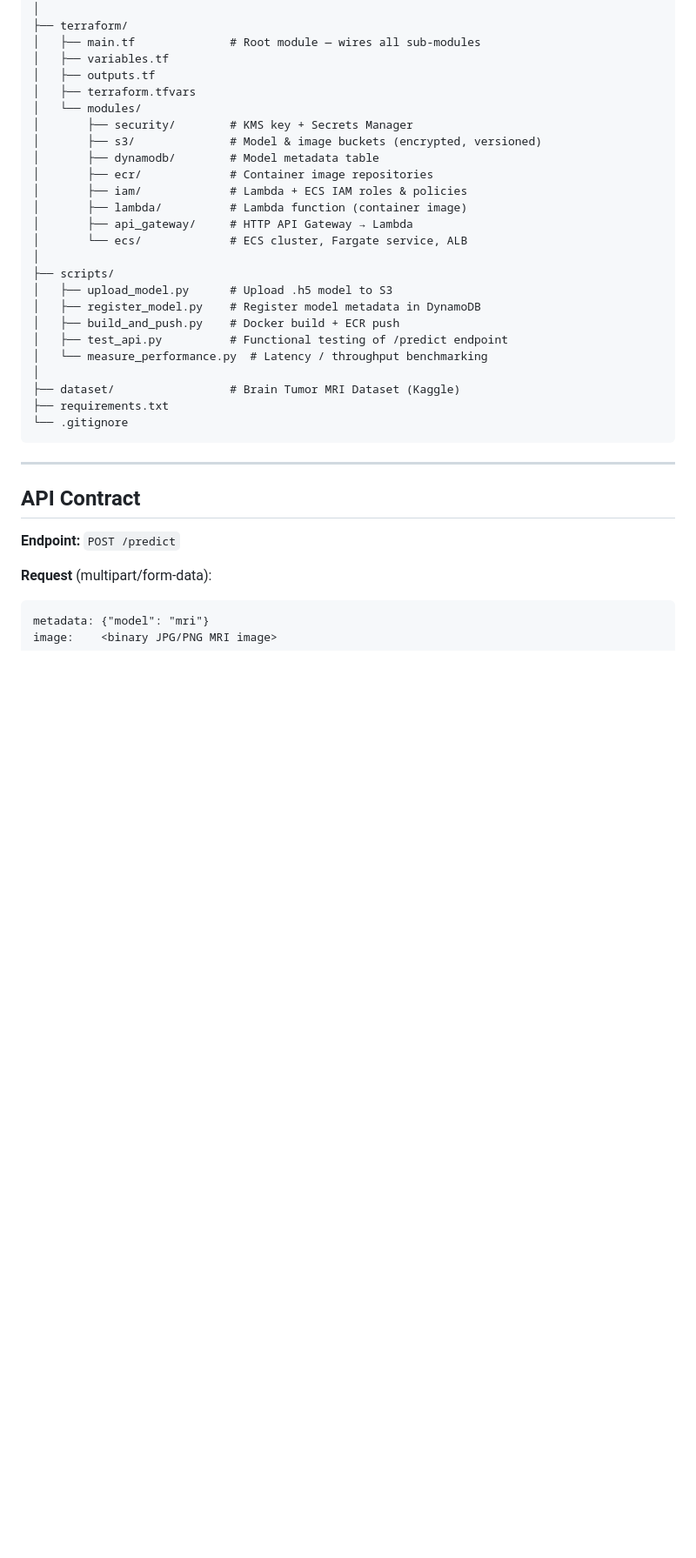
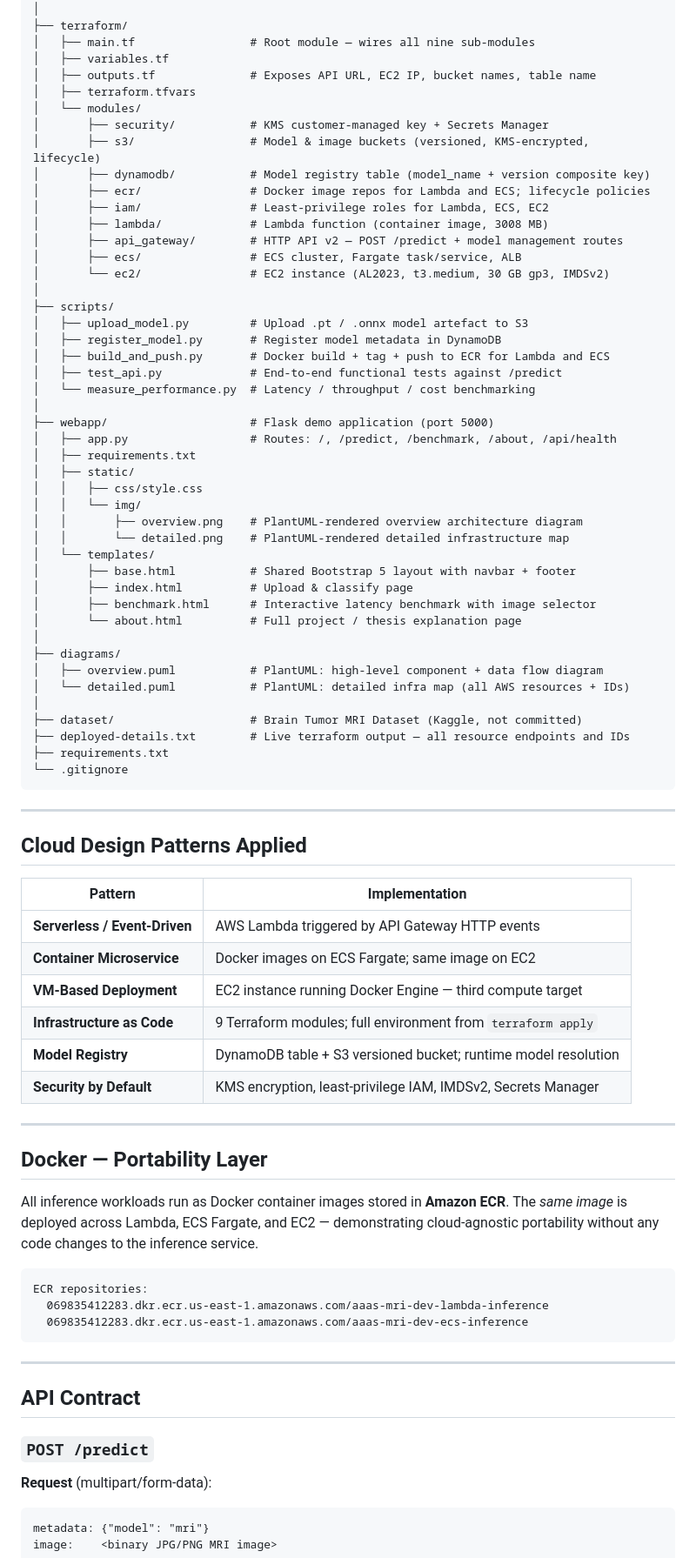
Before and after one commit to Jyoti-dev123/thesis, a Markdown page: README.md, the part around one of its changes. Shown at 87% size. Drawn GitHub-style; blank space fills up the shorter version.

Commit message:
docs(readme): full rewrite — Cloud Design Patterns, live infra IDs, EC2 module, Docker portability, webapp routes, 9 Terraform modules, architecture diagrams

````diff
--- a/README.md
+++ b/README.md
@@ -39,37 +65,82 @@ jyoti_thesis/
 │       └── requirements.txt
 │
 ├── terraform/
-│   ├── main.tf              # Root module — wires all sub-modules
+│   ├── main.tf                 # Root module — wires all nine sub-modules
 │   ├── variables.tf
-│   ├── outputs.tf
+│   ├── outputs.tf              # Exposes API URL, EC2 IP, bucket names, table name
 │   ├── terraform.tfvars
 │   └── modules/
-│       ├── security/        # KMS key + Secrets Manager
-│       ├── s3/              # Model & image buckets (encrypted, versioned)
-│       ├── dynamodb/        # Model metadata table
-│       ├── ecr/             # Container image repositories
-│       ├── iam/             # Lambda + ECS IAM roles & policies
-│       ├── lambda/          # Lambda function (container image)
-│       ├── api_gateway/     # HTTP API Gateway → Lambda
-│       └── ecs/             # ECS cluster, Fargate service, ALB
+│       ├── security/           # KMS customer-managed key + Secrets Manager
+│       ├── s3/                 # Model & image buckets (versioned, KMS-encrypted, lifecycle)
+│       ├── dynamodb/           # Model registry table (model_name + version composite key)
+│       ├── ecr/                # Docker image repos for Lambda and ECS; lifecycle policies
+│       ├── iam/                # Least-privilege roles for Lambda, ECS, EC2
+│       ├── lambda/             # Lambda function (container image, 3008 MB)
+│       ├── api_gateway/        # HTTP API v2 — POST /predict + model management routes
+│       ├── ecs/                # ECS cluster, Fargate task/service, ALB
+│       └── ec2/                # EC2 instance (AL2023, t3.medium, 30 GB gp3, IMDSv2)
 │
 ├── scripts/
-│   ├── upload_model.py      # Upload .h5 model to S3
-│   ├── register_model.py    # Register model metadata in DynamoDB
-│   ├── build_and_push.py    # Docker build + ECR push
-│   ├── test_api.py          # Functional testing of /predict endpoint
-│   └── measure_performance.py  # Latency / throughput benchmarking
+│   ├── upload_model.py         # Upload .pt / .onnx model artefact to S3
+│   ├── register_model.py       # Register model metadata in DynamoDB
+│   ├── build_and_push.py       # Docker build + tag + push to ECR for Lambda and ECS
+│   ├── test_api.py             # End-to-end functional tests against /predict
+│   └── measure_performance.py  # Latency / throughput / cost benchmarking
 │
-├── dataset/                 # Brain Tumor MRI Dataset (Kaggle)
+├── webapp/                     # Flask demo application (port 5000)
+│   ├── app.py                  # Routes: /, /predict, /benchmark, /about, /api/health
+│   ├── requirements.txt
+│   ├── static/
+│   │   ├── css/style.css
+│   │   └── img/
+│   │       ├── overview.png    # PlantUML-rendered overview architecture diagram
+│   │       └── detailed.png    # PlantUML-rendered detailed infrastructure map
+│   └── templates/
+│       ├── base.html           # Shared Bootstrap 5 layout with navbar + footer
+│       ├── index.html          # Upload & classify page
+│       ├── benchmark.html      # Interactive latency benchmark with image selector
+│       └── about.html          # Full project / thesis explanation page
+│
+├── diagrams/
+│   ├── overview.puml           # PlantUML: high-level component + data flow diagram
+│   └── detailed.puml           # PlantUML: detailed infra map (all AWS resources + IDs)
+│
+├── dataset/                    # Brain Tumor MRI Dataset (Kaggle, not committed)
+├── deployed-details.txt        # Live terraform output — all resource endpoints and IDs
 ├── requirements.txt
 └── .gitignore
 ```
 
 ---
 
+## Cloud Design Patterns Applied
+
+| Pattern | Implementation |
+|---|---|
+| **Serverless / Event-Driven** | AWS Lambda triggered by API Gateway HTTP events |
+| **Container Microservice** | Docker images on ECS Fargate; same image on EC2 |
+| **VM-Based Deployment** | EC2 instance running Docker Engine — third compute target |
+| **Infrastructure as Code** | 9 Terraform modules; full environment from `terraform apply` |
+| **Model Registry** | DynamoDB table + S3 versioned bucket; runtime model resolution |
+| **Security by Default** | KMS encryption, least-privilege IAM, IMDSv2, Secrets Manager |
+
+---
+
+## Docker — Portability Layer
+
+All inference workloads run as Docker container images stored in **Amazon ECR**. The *same image* is deployed across Lambda, ECS Fargate, and EC2 — demonstrating cloud-agnostic portability without any code changes to the inference service.
+
+```
+ECR repositories:
+  069835412283.dkr.ecr.us-east-1.amazonaws.com/aaas-mri-dev-lambda-inference
+  069835412283.dkr.ecr.us-east-1.amazonaws.com/aaas-mri-dev-ecs-inference
+```
+
+---
+
 ## API Contract
 
-**Endpoint:** `POST /predict`
+### `POST /predict`
 
 **Request** (multipart/form-data):
 ```
````
Also changed, not shown: other parts of README.md (+123 -65 lines).
